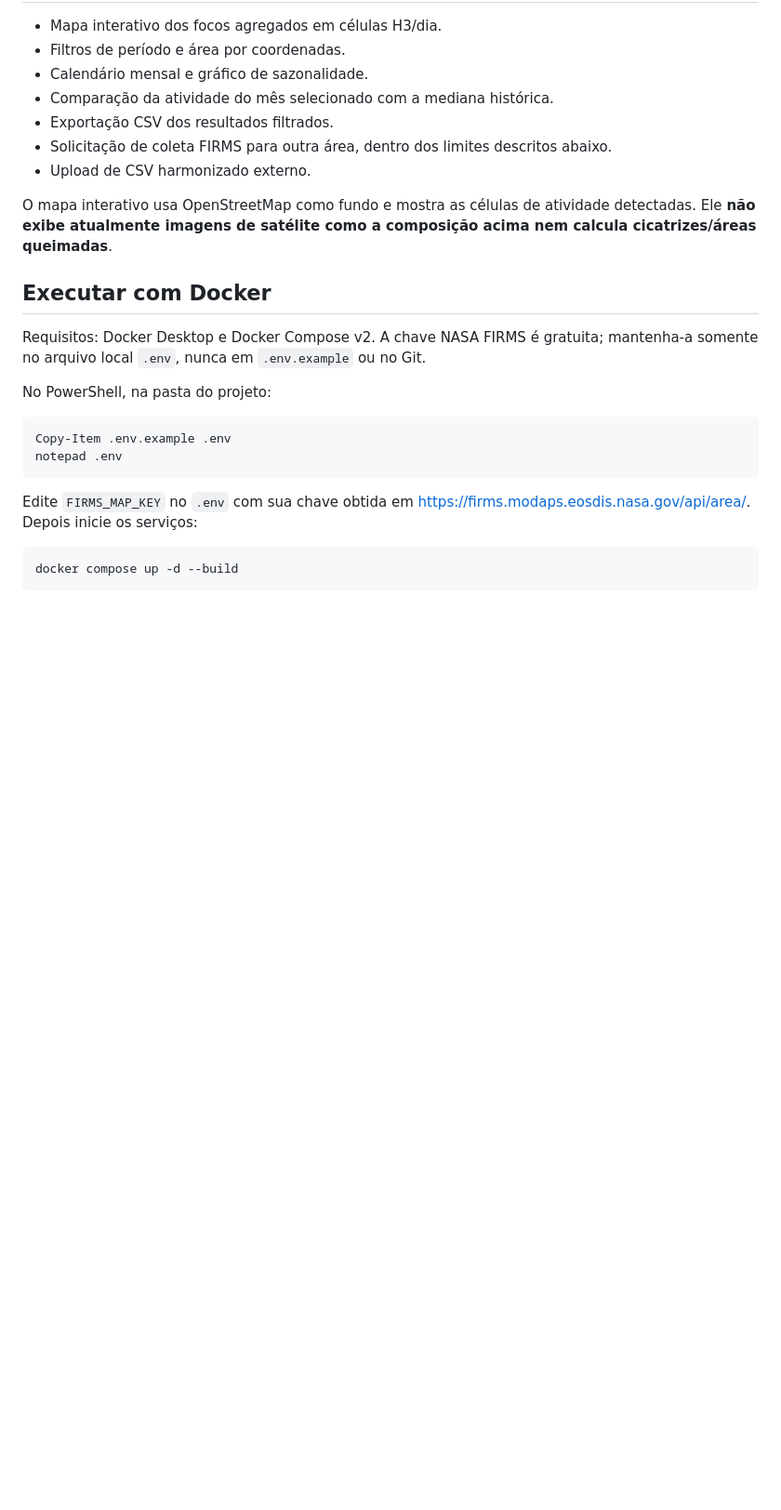
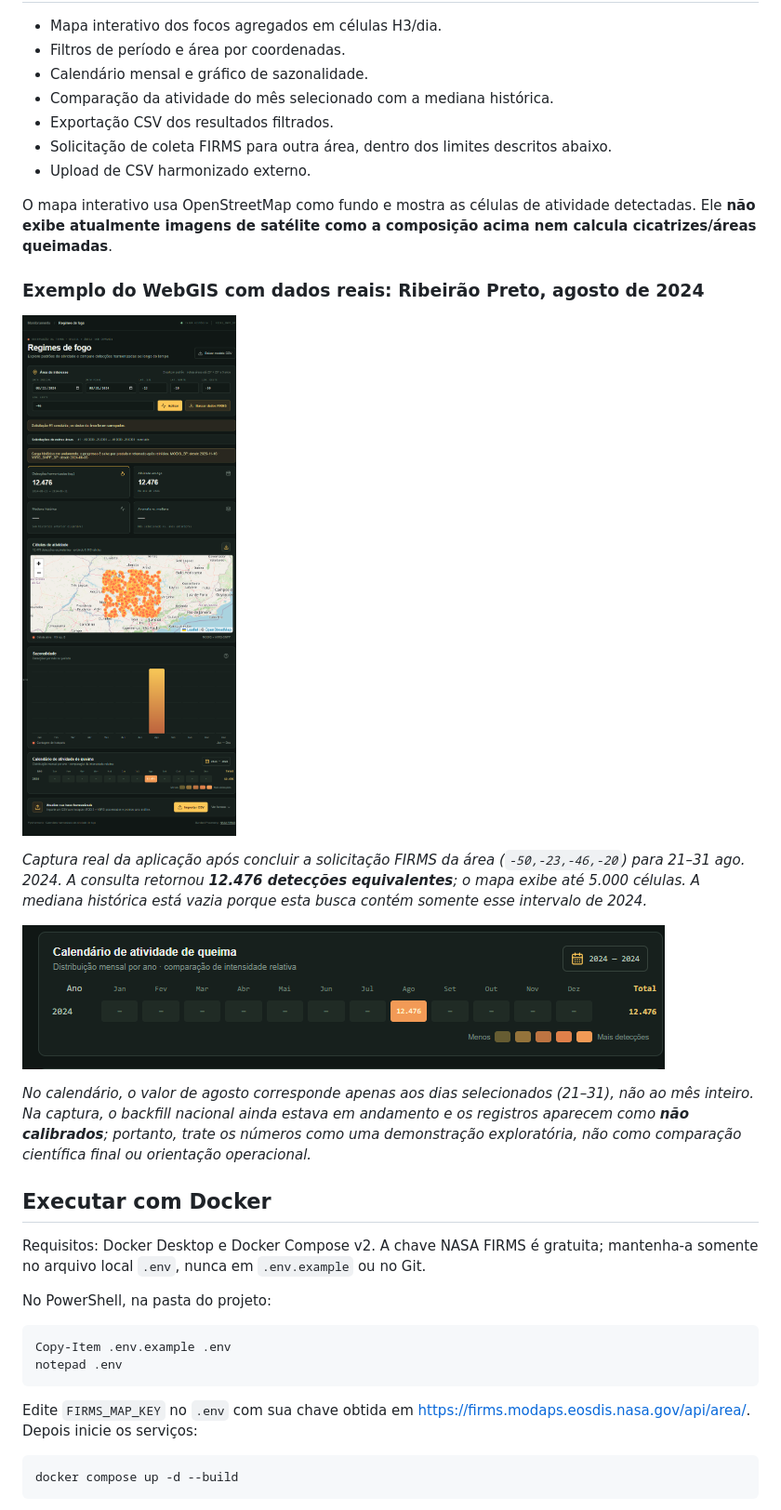
Before and after one commit to jlcsanselmo/pyro-harmonix, a Markdown page: README.md, the part around the change. Shown at 93% size. Drawn GitHub-style; pictures changed too: docs/assets/pyroharmonix-ribeirao-preto-2024-08-calendario.png (added), docs/assets/pyroharmonix-ribeirao-preto-2024-08-webgis.png (added); blank space fills up the shorter version.

Commit message:
ajuste readme

```diff
--- a/README.md
+++ b/README.md
@@ -37,6 +37,16 @@ Em agosto e setembro de 2024, incêndios afetaram municípios do entorno de Ribe
 - Upload de CSV harmonizado externo.
 
 O mapa interativo usa OpenStreetMap como fundo e mostra as células de atividade detectadas. Ele **não exibe atualmente imagens de satélite como a composição acima nem calcula cicatrizes/áreas queimadas**.
+
+### Exemplo do WebGIS com dados reais: Ribeirão Preto, agosto de 2024
+
+![Painel PyroHarmonix filtrado para Ribeirão Preto e 21 a 31 de agosto de 2024](docs/assets/pyroharmonix-ribeirao-preto-2024-08-webgis.png)
+
+*Captura real da aplicação após concluir a solicitação FIRMS da área (`-50,-23,-46,-20`) para 21–31 ago. 2024. A consulta retornou **12.476 detecções equivalentes**; o mapa exibe até 5.000 células. A mediana histórica está vazia porque esta busca contém somente esse intervalo de 2024.*
+
+![Calendário PyroHarmonix para a janela de 21 a 31 de agosto de 2024 em Ribeirão Preto, com 12.476 detecções equivalentes](docs/assets/pyroharmonix-ribeirao-preto-2024-08-calendario.png)
+
+*No calendário, o valor de agosto corresponde apenas aos dias selecionados (21–31), não ao mês inteiro. Na captura, o backfill nacional ainda estava em andamento e os registros aparecem como **não calibrados**; portanto, trate os números como uma demonstração exploratória, não como comparação científica final ou orientação operacional.*
 
 ## Executar com Docker
 
```
Also changed, not shown: 3 other files.
